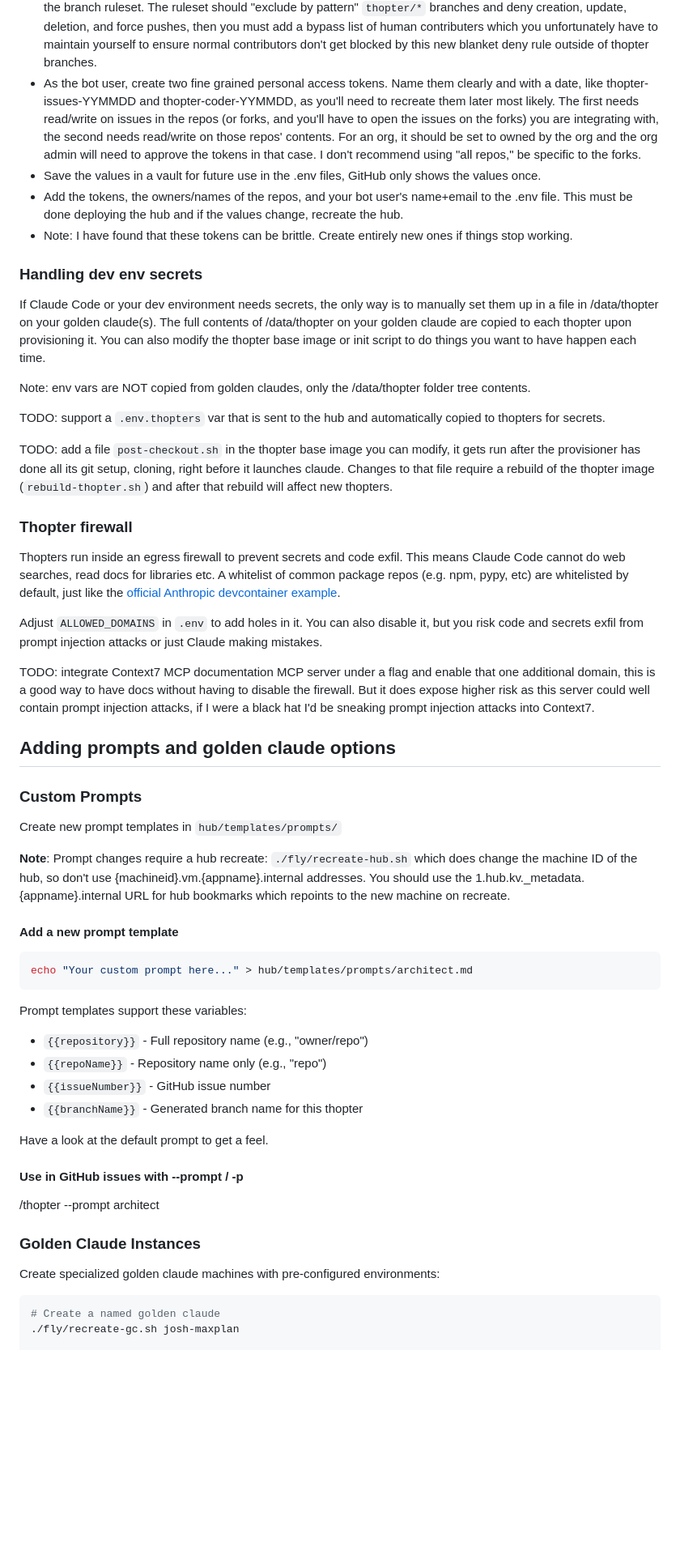
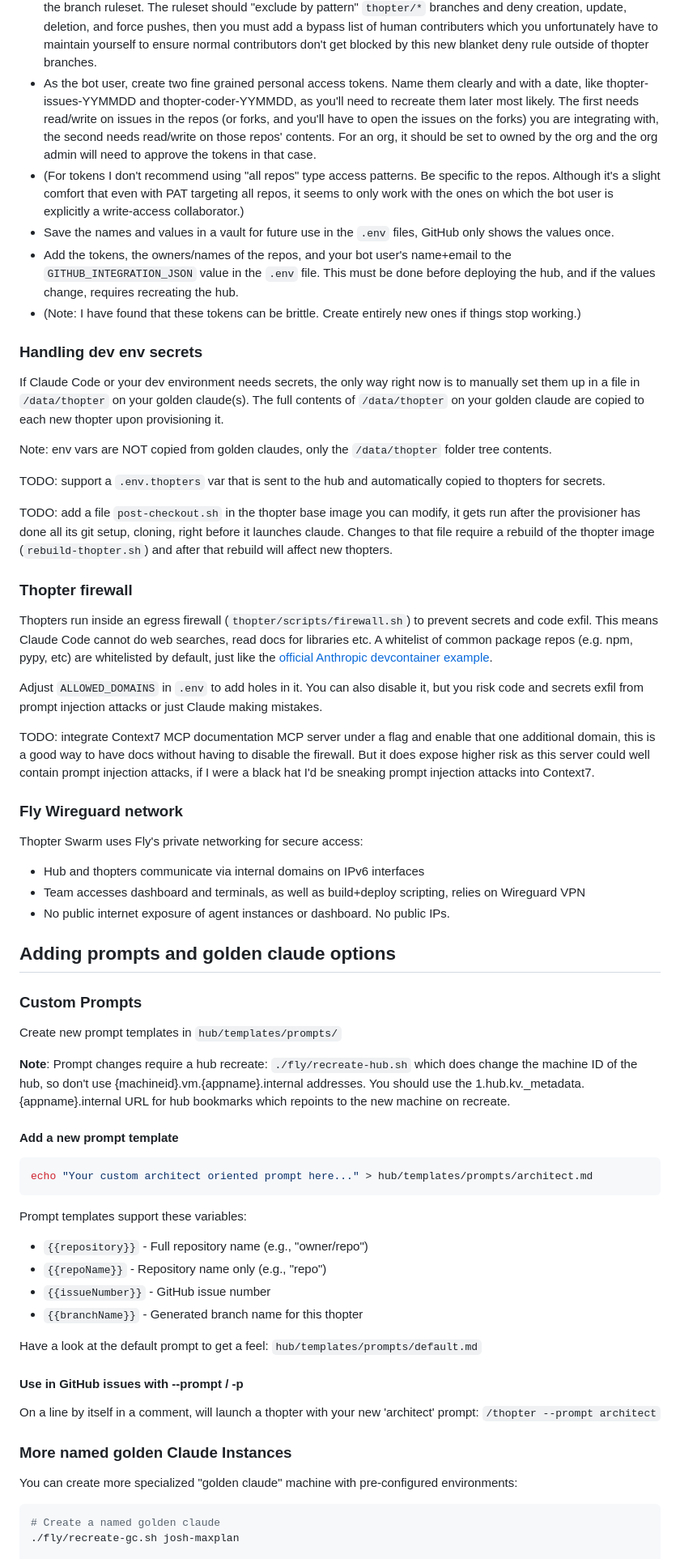
Before and after one commit to telepath-computer/thopter-swarm, a Markdown page: README.md, the part around the change printed below. Shown: that part at 81% size. Rendered like a GitHub page; blank space fills up the shorter version.

````diff
--- a/README.md
+++ b/README.md
@@ -152,16 +152,17 @@ Pick your strategy and set up a user with PATs:
 - For repos managed by an org, invite this user to the org, and accept the invite as the user. You'll need two browsers with your github admin and bot user logged in respectively for this workflow.
 - For forking strategy, create a fork of the repos you want to work with just for this use case. As repo admin, add the bot user directly as a collaborator with write access on the forks via repo settings -> collaborators (the bot just being in the org is not enough).
 - For main repo access strategy, you must also add the bot as a writer contributor to the main repos, and then define the branch ruleset. The ruleset should "exclude by pattern" `thopter/*` branches and deny creation, update, deletion, and force pushes, then you must add a bypass list of human contributers which you unfortunately have to maintain yourself to ensure normal contributors don't get blocked by this new blanket deny rule outside of thopter branches.
-- As the bot user, create two fine grained personal access tokens. Name them clearly and with a date, like thopter-issues-YYMMDD and thopter-coder-YYMMDD, as you'll need to recreate them later most likely. The first needs read/write on issues in the repos (or forks, and you'll have to open the issues on the forks) you are integrating with, the second needs read/write on those repos' contents. For an org, it should be set to owned by the org and the org admin will need to approve the tokens in that case. I don't recommend using "all repos," be specific to the forks.
-- Save the values in a vault for future use in the .env files, GitHub only shows the values once.
-- Add the tokens, the owners/names of the repos, and your bot user's name+email to the .env file. This must be done deploying the hub and if the values change, recreate the hub.
-- Note: I have found that these tokens can be brittle. Create entirely new ones if things stop working.
+- As the bot user, create two fine grained personal access tokens. Name them clearly and with a date, like thopter-issues-YYMMDD and thopter-coder-YYMMDD, as you'll need to recreate them later most likely. The first needs read/write on issues in the repos (or forks, and you'll have to open the issues on the forks) you are integrating with, the second needs read/write on those repos' contents. For an org, it should be set to owned by the org and the org admin will need to approve the tokens in that case.
+- (For tokens I don't recommend using "all repos" type access patterns. Be specific to the repos. Although it's a slight comfort that even with PAT targeting all repos, it seems to only work with the ones on which the bot user is explicitly a write-access collaborator.)
+- Save the names and values in a vault for future use in the `.env` files, GitHub only shows the values once.
+- Add the tokens, the owners/names of the repos, and your bot user's name+email to the `GITHUB_INTEGRATION_JSON` value in the `.env` file. This must be done before deploying the hub, and if the values change, requires recreating the hub.
+- (Note: I have found that these tokens can be brittle. Create entirely new ones if things stop working.)
 
 ### Handling dev env secrets
 
-If Claude Code or your dev environment needs secrets, the only way is to manually set them up in a file in /data/thopter on your golden claude(s). The full contents of /data/thopter on your golden claude are copied to each thopter upon provisioning it. You can also modify the thopter base image or init script to do things you want to have happen each time.
+If Claude Code or your dev environment needs secrets, the only way right now is to manually set them up in a file in `/data/thopter` on your golden claude(s). The full contents of `/data/thopter` on your golden claude are copied to each new thopter upon provisioning it.
 
-Note: env vars are NOT copied from golden claudes, only the /data/thopter folder tree contents.
+Note: env vars are NOT copied from golden claudes, only the `/data/thopter` folder tree contents.
 
 TODO: support a `.env.thopters` var that is sent to the hub and automatically copied to thopters for secrets.
 
@@ -169,11 +170,18 @@ TODO: add a file `post-checkout.sh` in the thopter base image you can modify, it
 
 ### Thopter firewall
 
-Thopters run inside an egress firewall to prevent secrets and code exfil. This means Claude Code cannot do web searches, read docs for libraries etc. A whitelist of common package repos (e.g. npm, pypy, etc) are whitelisted by default, just like the [official Anthropic devcontainer example](https://github.com/anthropics/claude-code/tree/main/.devcontainer).
+Thopters run inside an egress firewall (`thopter/scripts/firewall.sh`) to prevent secrets and code exfil. This means Claude Code cannot do web searches, read docs for libraries etc. A whitelist of common package repos (e.g. npm, pypy, etc) are whitelisted by default, just like the [official Anthropic devcontainer example](https://github.com/anthropics/claude-code/tree/main/.devcontainer).
 
 Adjust `ALLOWED_DOMAINS` in `.env` to add holes in it. You can also disable it, but you risk code and secrets exfil from prompt injection attacks or just Claude making mistakes.
 
 TODO: integrate Context7 MCP documentation MCP server under a flag and enable that one additional domain, this is a good way to have docs without having to disable the firewall. But it does expose higher risk as this server could well contain prompt injection attacks, if I were a black hat I'd be sneaking prompt injection attacks into Context7.
+
+### Fly Wireguard network
+
+Thopter Swarm uses Fly's private networking for secure access:
+- Hub and thopters communicate via internal domains on IPv6 interfaces
+- Team accesses dashboard and terminals, as well as build+deploy scripting, relies on Wireguard VPN
+- No public internet exposure of agent instances or dashboard. No public IPs.
 
 ## Adding prompts and golden claude options
 
@@ -186,7 +194,7 @@ Create new prompt templates in `hub/templates/prompts/`
 #### Add a new prompt template
 
 ```bash
-echo "Your custom prompt here..." > hub/templates/prompts/architect.md
+echo "Your custom architect oriented prompt here..." > hub/templates/prompts/architect.md
 ```
 
 Prompt templates support these variables:
@@ -195,15 +203,16 @@ Prompt templates support these variables:
 - `{{issueNumber}}` - GitHub issue number
 - `{{branchName}}` - Generated branch name for this thopter
 
-Have a look at the default prompt to get a feel.
+Have a look at the default prompt to get a feel: `hub/templates/prompts/default.md`
 
 #### Use in GitHub issues with --prompt / -p
 
-/thopter --prompt architect
+On a line by itself in a comment, will launch a thopter with your new 'architect' prompt:
+`/thopter --prompt architect`
 
-### Golden Claude Instances
+### More named golden Claude Instances
 
-Create specialized golden claude machines with pre-configured environments:
+You can create more specialized "golden claude" machine with pre-configured environments:
 
 ```bash
 # Create a named golden claude
````
Also changed, not shown: other parts of README.md (+17 -38 lines).
